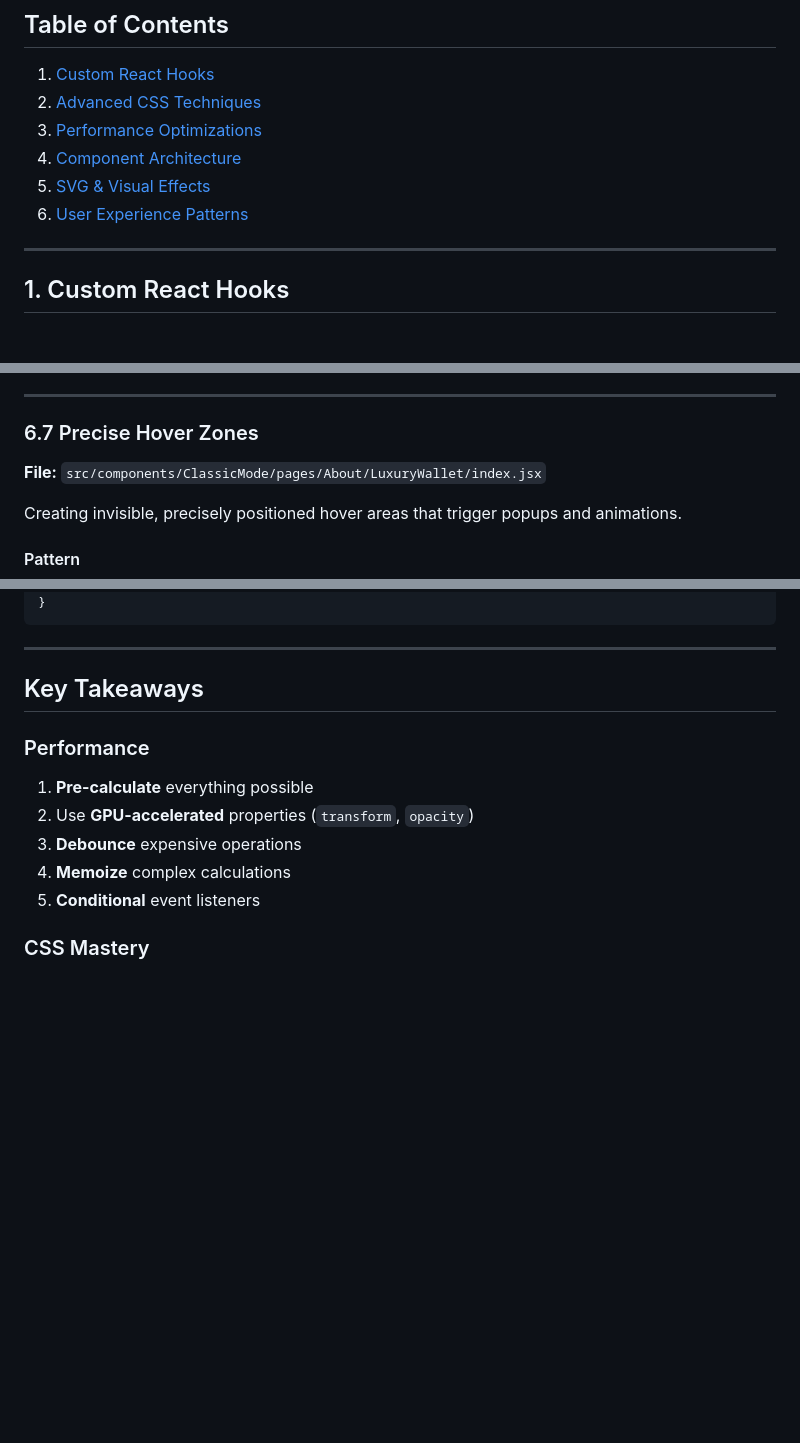
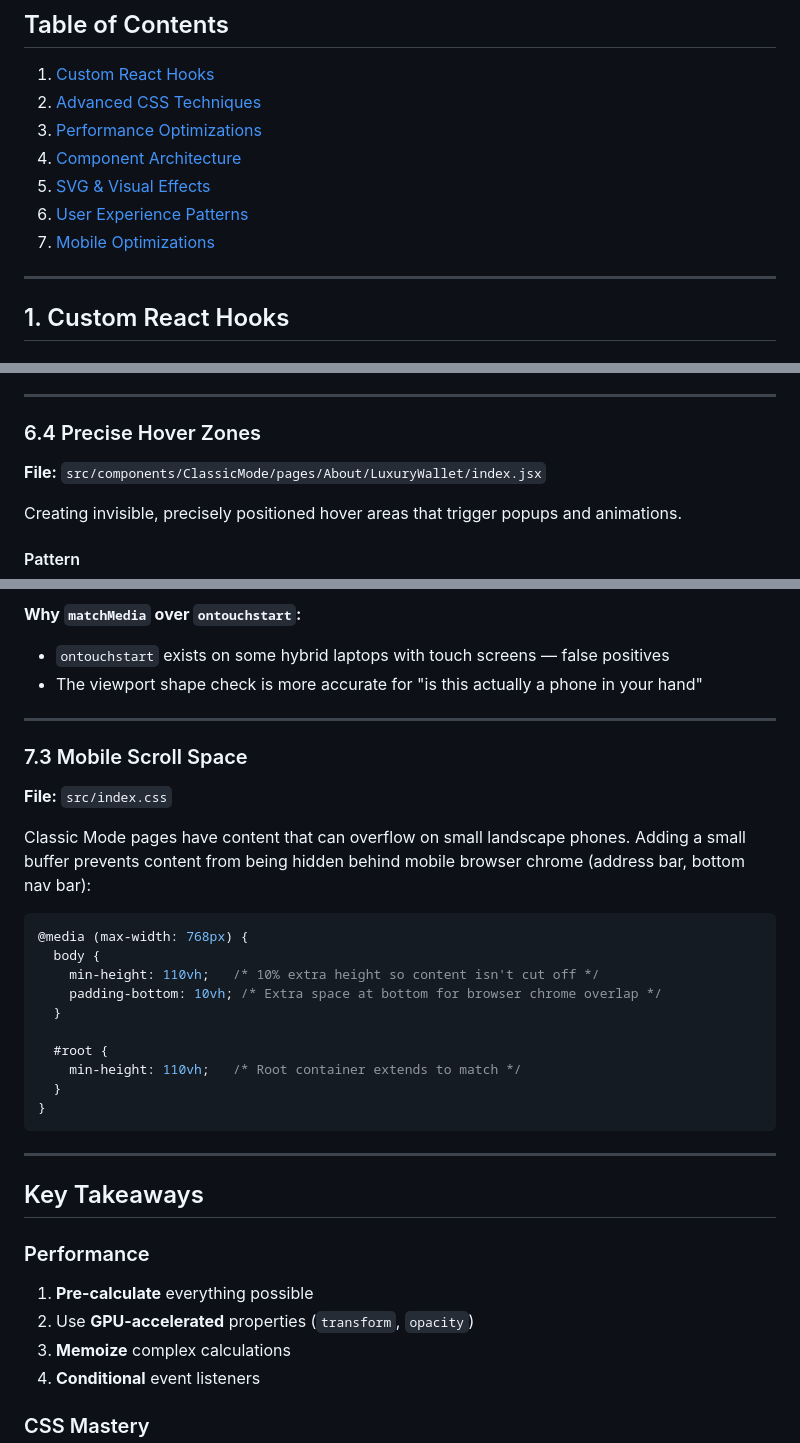
Before and after one commit to bengoEOZZ/portfolio, a Markdown page: ADVANCED_TECHNIQUES.md, 3 parts joined by grey strips. Drawn GitHub-style; blank space fills up the shorter version.

Commit message:
Modified Advanced Techniques MD

````diff
--- a/ADVANCED_TECHNIQUES.md
+++ b/ADVANCED_TECHNIQUES.md
@@ -13,6 +13,7 @@
 4. [Component Architecture](#4-component-architecture)
 5. [SVG & Visual Effects](#5-svg--visual-effects)
 6. [User Experience Patterns](#6-user-experience-patterns)
+7. [Mobile Optimizations](#7-mobile-optimizations)
 ---
 
 ## 1. Custom React Hooks
@@ -1322,7 +1323,7 @@ const handleSeasonEnd = () => {
 
 ---
 
-### 6.7 Precise Hover Zones
+### 6.4 Precise Hover Zones
 
 **File:** `src/components/ClassicMode/pages/About/LuxuryWallet/index.jsx`
 
@@ -1441,3 +1454,25 @@ const handleClose = () => {
+**Why `matchMedia` over `ontouchstart`:**
+- `ontouchstart` exists on some hybrid laptops with touch screens — false positives
+- The viewport shape check is more accurate for "is this actually a phone in your hand"
+
+---
+
+### 7.3 Mobile Scroll Space
+
+**File:** `src/index.css`
+
+Classic Mode pages have content that can overflow on small landscape phones. Adding a small buffer prevents content from being hidden behind mobile browser chrome (address bar, bottom nav bar):
+
+```css
+@media (max-width: 768px) {
+  body {
+    min-height: 110vh;   /* 10% extra height so content isn't cut off */
+    padding-bottom: 10vh; /* Extra space at bottom for browser chrome overlap */
+  }
+
+  #root {
+    min-height: 110vh;   /* Root container extends to match */
+  }
 }
 ```
 
@@ -1448,7 +1483,6 @@ const handleClose = () => {
 ### Performance
 1. **Pre-calculate** everything possible
 2. Use **GPU-accelerated** properties (`transform`, `opacity`)
-3. **Debounce** expensive operations
 4. **Memoize** complex calculations
 5. **Conditional** event listeners
 
````
Also changed, not shown: other parts of ADVANCED_TECHNIQUES.md (+76 -64 lines).
